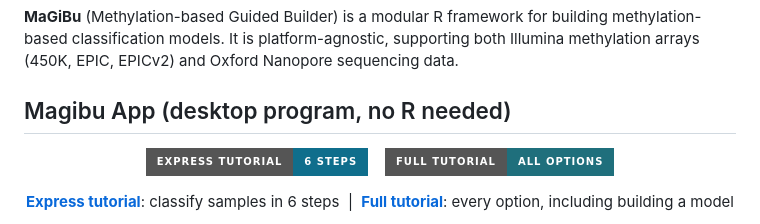
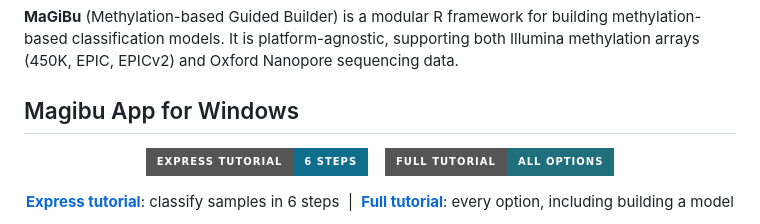
Before and after one commit to GianlucaMattei/MAGIBU, a Markdown page: README.md, the part around the change. Drawn GitHub-style; badges without logos.

Commit message:
Clarify Magibu App description in README
Updated the README to specify the Magibu App for Windows.

```diff
--- a/README.md
+++ b/README.md
@@ -2,7 +2,7 @@
 
 **MaGiBu** (Methylation-based Guided Builder) is a modular R framework for building methylation-based classification models. It is platform-agnostic, supporting both Illumina methylation arrays (450K, EPIC, EPICv2) and Oxford Nanopore sequencing data.
 
-## Magibu App (desktop program, no R needed)
+## Magibu App for Windows
 
 <p align="center">
   <a href="App/docs/EXPRESS_TUTORIAL.md"><img alt="Express tutorial" height="56" src="https://img.shields.io/badge/EXPRESS%20TUTORIAL-6%20steps-0f6e8c?style=for-the-badge"></a>
```
